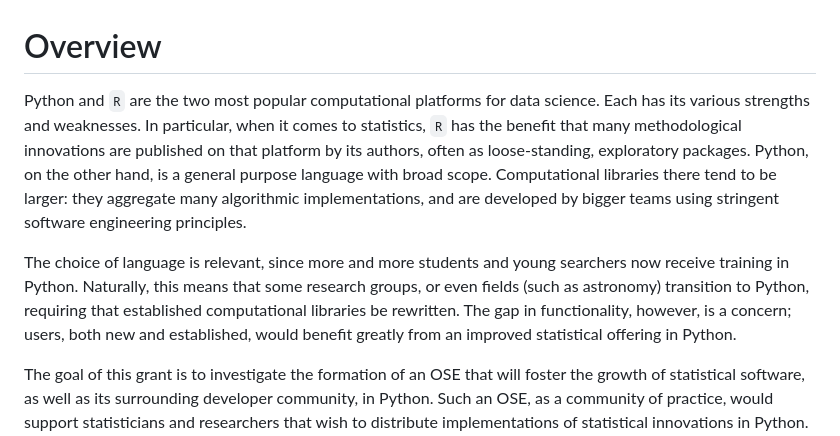
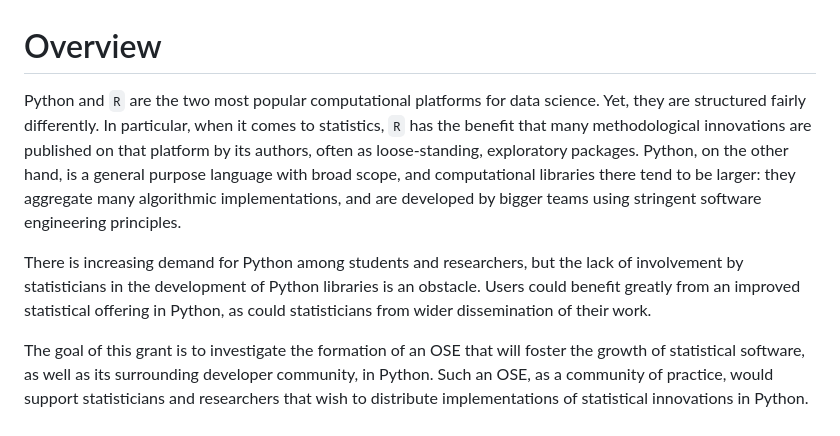
Before and after one commit to jarrodmillman/pose-stats, a Markdown page: description.md, the part around the change. Drawn GitHub-style.

Commit message:
Tune first two paragraphs of description

```diff
--- a/description.md
+++ b/description.md
@@ -11,15 +11,12 @@ Look at this proposal if we can: https://www.nsf.gov/awardsearch/showAward?AWD_I
 # Overview
 
 Python and `R` are the two most popular computational platforms for data science.
-Each has its various strengths and weaknesses.
+Yet, they are structured fairly differently.
 In particular, when it comes to statistics, `R` has the benefit that many methodological innovations are published on that platform by its authors, often as loose-standing, exploratory packages.
-Python, on the other hand, is a general purpose language with broad scope.
-Computational libraries there tend to be larger: they aggregate many algorithmic implementations, and are developed by bigger teams using stringent software engineering principles.
+Python, on the other hand, is a general purpose language with broad scope, and computational libraries there tend to be larger: they aggregate many algorithmic implementations, and are developed by bigger teams using stringent software engineering principles.
 
-The choice of language is relevant, since more and more students and young searchers now receive training in Python.
-Naturally, this means that some research groups, or even fields (such as astronomy) transition to Python, requiring that established computational libraries be rewritten.
-The gap in functionality, however, is a concern;
-users, both new and established, would benefit greatly from an improved statistical offering in Python.
+There is increasing demand for Python among students and researchers, but the lack of involvement by statisticians in the development of Python libraries is an obstacle.
+Users could benefit greatly from an improved statistical offering in Python, as could statisticians from wider dissemination of their work.
 
 The goal of this grant is to investigate the formation of an OSE that will foster the growth of statistical software, as well as its surrounding developer community, in Python.
 Such an OSE, as a community of practice, would support statisticians and researchers that wish to distribute implementations of statistical innovations in Python.
```
